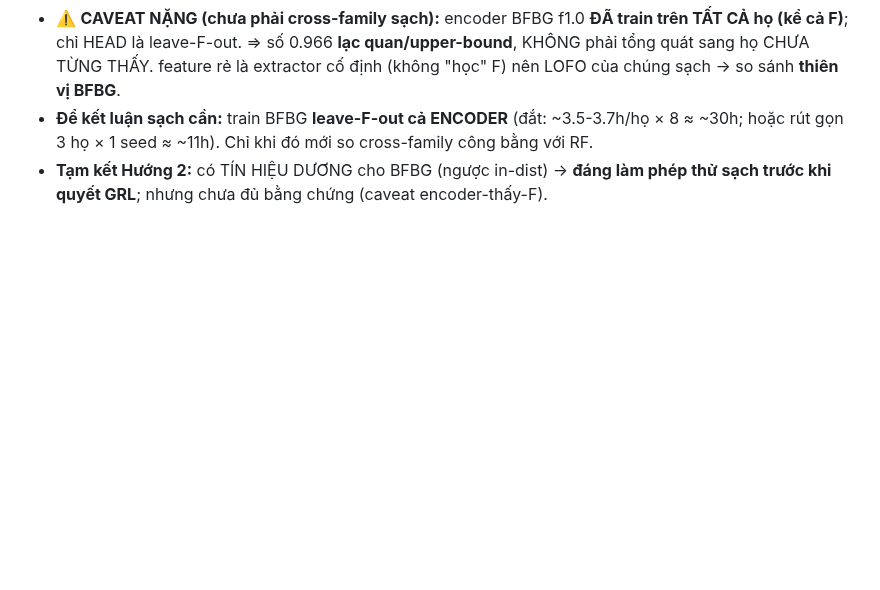
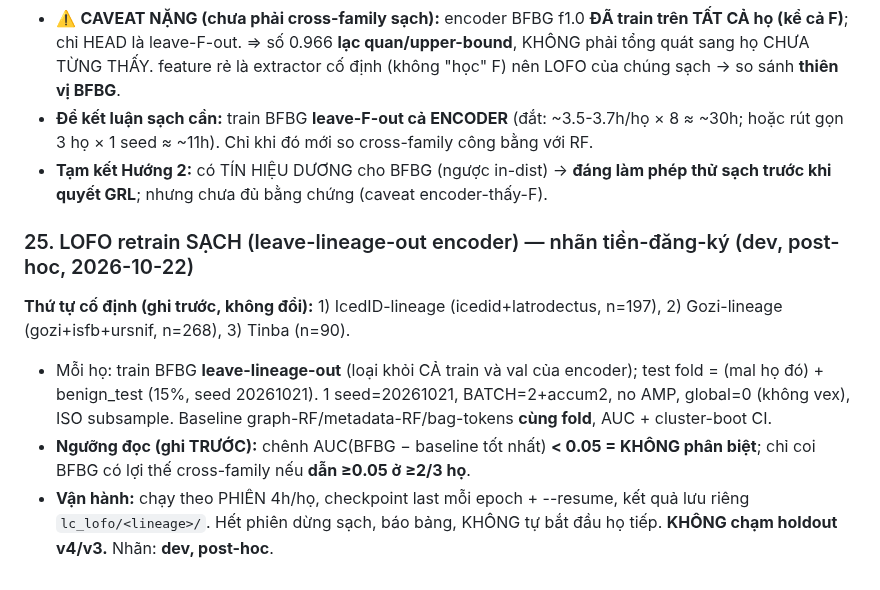
Before and after one commit to DinhHoangGia-pro/BFBG-Transformer, a Markdown page: docs/TRAINING_DESIGN.md, the part around the change. Rendered like a GitHub page; blank space fills up the shorter version.

Commit message:
TRAINING_DESIGN 25: nhan tien-dang-ky LOFO retrain sach (leave-lineage-out encoder), thu tu IcedID->Gozi->Tinba, nguong doc chenh<0.05 khong phan biet / BFBG loi the neu >=0.05 o >=2/3 ho, phien 4h/ho ckpt+resume, dev post-hoc. KHONG cham holdout.

```diff
--- a/docs/TRAINING_DESIGN.md
+++ b/docs/TRAINING_DESIGN.md
@@ -293,3 +293,9 @@ Leave-one-malware-lineage-out: train head trên (mal họ≠F + benign_train 333
 - ⚠️ **CAVEAT NẶNG (chưa phải cross-family sạch):** encoder BFBG f1.0 **ĐÃ train trên TẤT CẢ họ (kể cả F)**; chỉ HEAD là leave-F-out. ⇒ số 0.966 **lạc quan/upper-bound**, KHÔNG phải tổng quát sang họ CHƯA TỪNG THẤY. feature rẻ là extractor cố định (không "học" F) nên LOFO của chúng sạch → so sánh **thiên vị BFBG**.
 - **Để kết luận sạch cần:** train BFBG **leave-F-out cả ENCODER** (đắt: ~3.5-3.7h/họ × 8 ≈ ~30h; hoặc rút gọn 3 họ × 1 seed ≈ ~11h). Chỉ khi đó mới so cross-family công bằng với RF.
 - **Tạm kết Hướng 2:** có TÍN HIỆU DƯƠNG cho BFBG (ngược in-dist) → **đáng làm phép thử sạch trước khi quyết GRL**; nhưng chưa đủ bằng chứng (caveat encoder-thấy-F).
+
+### 25. LOFO retrain SẠCH (leave-lineage-out encoder) — nhãn tiền-đăng-ký (dev, post-hoc, 2026-10-22)
+**Thứ tự cố định (ghi trước, không đổi):** 1) IcedID-lineage (icedid+latrodectus, n=197), 2) Gozi-lineage (gozi+isfb+ursnif, n=268), 3) Tinba (n=90).
+- Mỗi họ: train BFBG **leave-lineage-out** (loại khỏi CẢ train và val của encoder); test fold = (mal họ đó) + benign_test (15%, seed 20261021). 1 seed=20261021, BATCH=2+accum2, no AMP, global=0 (không vex), ISO subsample. Baseline graph-RF/metadata-RF/bag-tokens **cùng fold**, AUC + cluster-boot CI.
+- **Ngưỡng đọc (ghi TRƯỚC):** chênh AUC(BFBG − baseline tốt nhất) **< 0.05 = KHÔNG phân biệt**; chỉ coi BFBG có lợi thế cross-family nếu **dẫn ≥0.05 ở ≥2/3 họ**.
+- **Vận hành:** chạy theo PHIÊN 4h/họ, checkpoint last mỗi epoch + --resume, kết quả lưu riêng `lc_lofo/<lineage>/`. Hết phiên dừng sạch, báo bảng, KHÔNG tự bắt đầu họ tiếp. **KHÔNG chạm holdout v4/v3.** Nhãn: **dev, post-hoc**.
```
